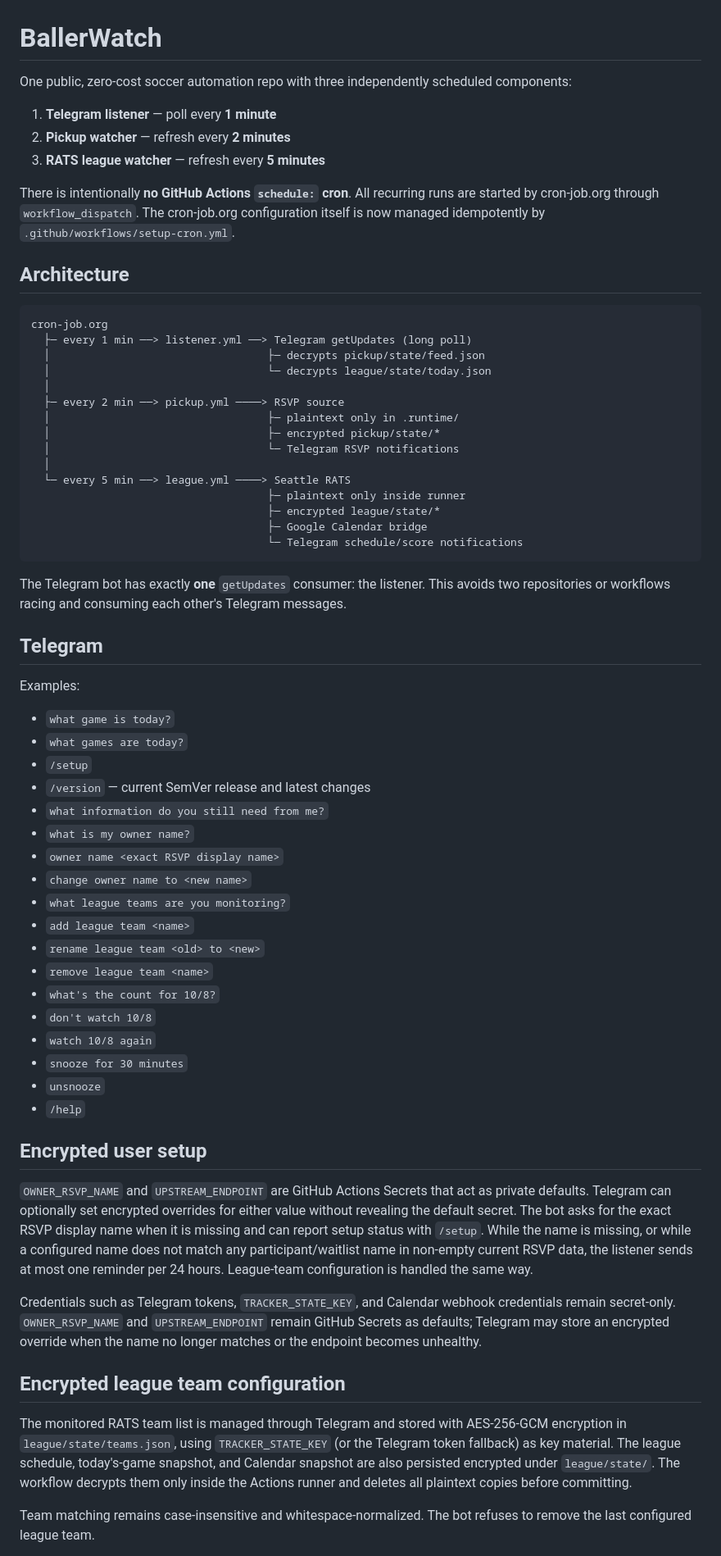
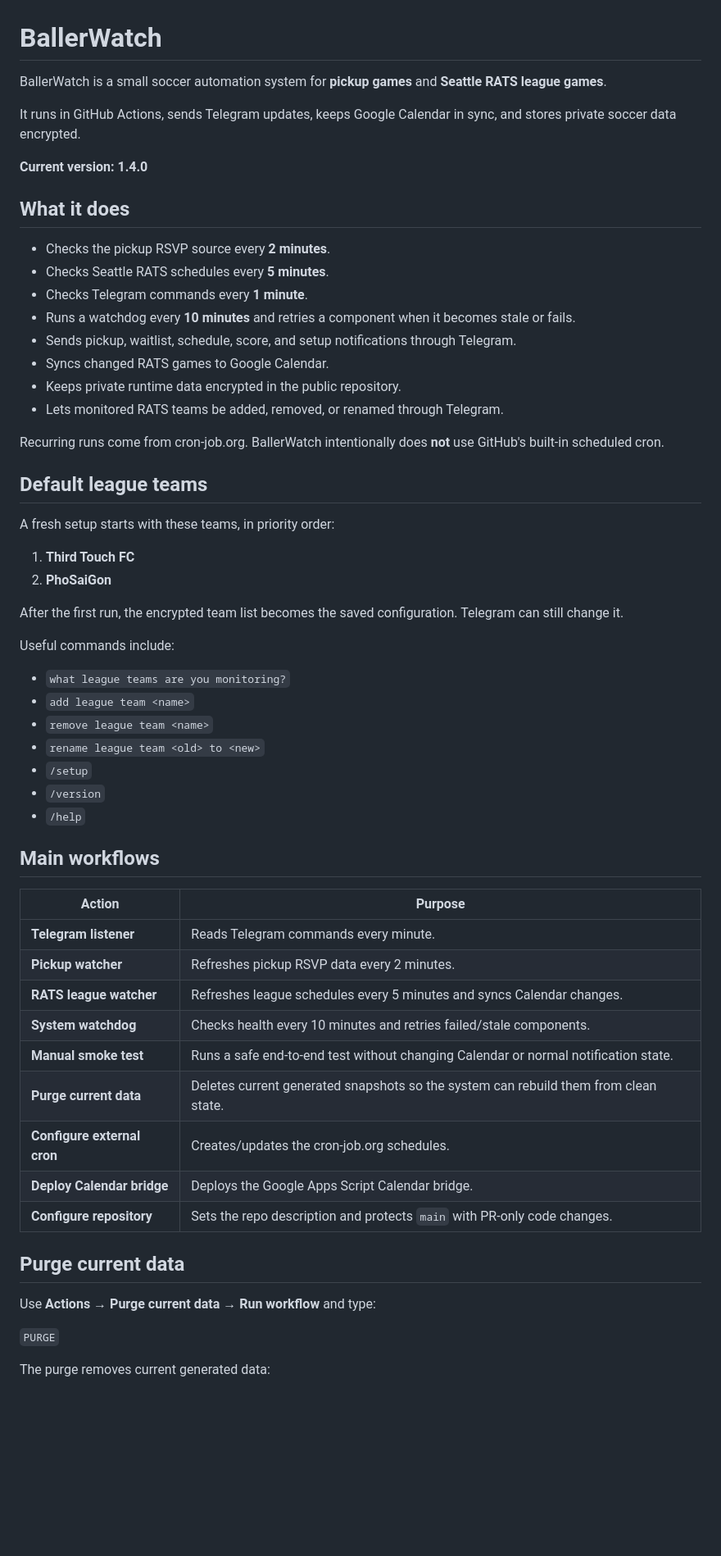
Before and after one commit to vudh1/ballerwatch, a Markdown page: README.md, the part around one of its changes. Shown at 82% size. Rendered like a GitHub page; blank space fills up the shorter version.

````diff
--- a/README.md
+++ b/README.md
@@ -1,67 +1,62 @@
 # BallerWatch
 
-One public, zero-cost soccer automation repo with three independently scheduled components:
+BallerWatch is a small soccer automation system for **pickup games** and **Seattle RATS league games**.
 
-1. **Telegram listener** — poll every **1 minute**
-2. **Pickup watcher** — refresh every **2 minutes**
-3. **RATS league watcher** — refresh every **5 minutes**
+It runs in GitHub Actions, sends Telegram updates, keeps Google Calendar in sync, and stores private soccer data encrypted.
 
-There is intentionally **no GitHub Actions `schedule:` cron**. All recurring runs are started by cron-job.org through `workflow_dispatch`. The cron-job.org configuration itself is now managed idempotently by `.github/workflows/setup-cron.yml`.
+**Current version: 1.4.0**
 
-## Architecture
+## What it does
 
-```text
-cron-job.org
-  ├─ every 1 min ──> listener.yml ──> Telegram getUpdates (long poll)
-  │                                  ├─ decrypts pickup/state/feed.json
-  │                                  └─ decrypts league/state/today.json
-  │
-  ├─ every 2 min ──> pickup.yml ────> RSVP source
-  │                                  ├─ plaintext only in .runtime/
-  │                                  ├─ encrypted pickup/state/*
-  │                                  └─ Telegram RSVP notifications
-  │
-  └─ every 5 min ──> league.yml ────> Seattle RATS
-                                     ├─ plaintext only inside runner
-                                     ├─ encrypted league/state/*
-                                     ├─ Google Calendar bridge
-                                     └─ Telegram schedule/score notifications
-```
+- Checks the pickup RSVP source every **2 minutes**.
+- Checks Seattle RATS schedules every **5 minutes**.
+- Checks Telegram commands every **1 minute**.
+- Runs a watchdog every **10 minutes** and retries a component when it becomes stale or fails.
+- Sends pickup, waitlist, schedule, score, and setup notifications through Telegram.
+- Syncs changed RATS games to Google Calendar.
+- Keeps private runtime data encrypted in the public repository.
+- Lets monitored RATS teams be added, removed, or renamed through Telegram.
 
-The Telegram bot has exactly **one** `getUpdates` consumer: the listener. This avoids two repositories or workflows racing and consuming each other's Telegram messages.
+Recurring runs come from cron-job.org. BallerWatch intentionally does **not** use GitHub's built-in scheduled cron.
 
-## Telegram
+## Default league teams
 
-Examples:
+A fresh setup starts with these teams, in priority order:
 
-- `what game is today?`
-- `what games are today?`
-- `/setup`
-- `/version` — current SemVer release and latest changes
-- `what information do you still need from me?`
-- `what is my owner name?`
-- `owner name <exact RSVP display name>`
-- `change owner name to <new name>`
+1. **Third Touch FC**
+2. **PhoSaiGon**
+
+After the first run, the encrypted team list becomes the saved configuration. Telegram can still change it.
+
+Useful commands include:
+
 - `what league teams are you monitoring?`
 - `add league team <name>`
+- `remove league team <name>`
 - `rename league team <old> to <new>`
-- `remove league team <name>`
-- `what's the count for 10/8?`
-- `don't watch 10/8`
-- `watch 10/8 again`
-- `snooze for 30 minutes`
-- `unsnooze`
+- `/setup`
+- `/version`
 - `/help`
 
-## Encrypted user setup
+## Main workflows
 
-`OWNER_RSVP_NAME` and `UPSTREAM_ENDPOINT` are GitHub Actions Secrets that act as private defaults. Telegram can optionally set encrypted overrides for either value without revealing the default secret. The bot asks for the exact RSVP display name when it is missing and can report setup status with `/setup`. While the name is missing, or while a configured name does not match any participant/waitlist name in non-empty current RSVP data, the listener sends at most one reminder per 24 hours. League-team configuration is handled the same way.
+| Action | Purpose |
+| --- | --- |
+| **Telegram listener** | Reads Telegram commands every minute. |
+| **Pickup watcher** | Refreshes pickup RSVP data every 2 minutes. |
+| **RATS league watcher** | Refreshes league schedules every 5 minutes and syncs Calendar changes. |
+| **System watchdog** | Checks health every 10 minutes and retries failed/stale components. |
+| **Manual smoke test** | Runs a safe end-to-end test without changing Calendar or normal notification state. |
+| **Purge current data** | Deletes current generated snapshots so the system can rebuild them from clean state. |
+| **Configure external cron** | Creates/updates the cron-job.org schedules. |
+| **Deploy Calendar bridge** | Deploys the Google Apps Script Calendar bridge. |
+| **Configure repository** | Sets the repo description and protects `main` with PR-only code changes. |
 
-Credentials such as Telegram tokens, `TRACKER_STATE_KEY`, and Calendar webhook credentials remain secret-only. `OWNER_RSVP_NAME` and `UPSTREAM_ENDPOINT` remain GitHub Secrets as defaults; Telegram may store an encrypted override when the name no longer matches or the endpoint becomes unhealthy.
+## Purge current data
 
-## Encrypted league team configuration
+Use **Actions → Purge current data → Run workflow** and type:
 
-The monitored RATS team list is managed through Telegram and stored with AES-256-GCM encryption in `league/state/teams.json`, using `TRACKER_STATE_KEY` (or the Telegram token fallback) as key material. The league schedule, today's-game snapshot, and Calendar snapshot are also persisted encrypted under `league/state/`. The workflow decrypts them only inside the Actions runner and deletes all plaintext copies before committing.
+`PURGE`
 
-Team matching remains case-insensitive and whitespace-normalized. The bot refuses to remove the last configured league team.
+The purge removes current generated data:
 
````
Also changed, not shown: other parts of README.md (+80 -75 lines).
